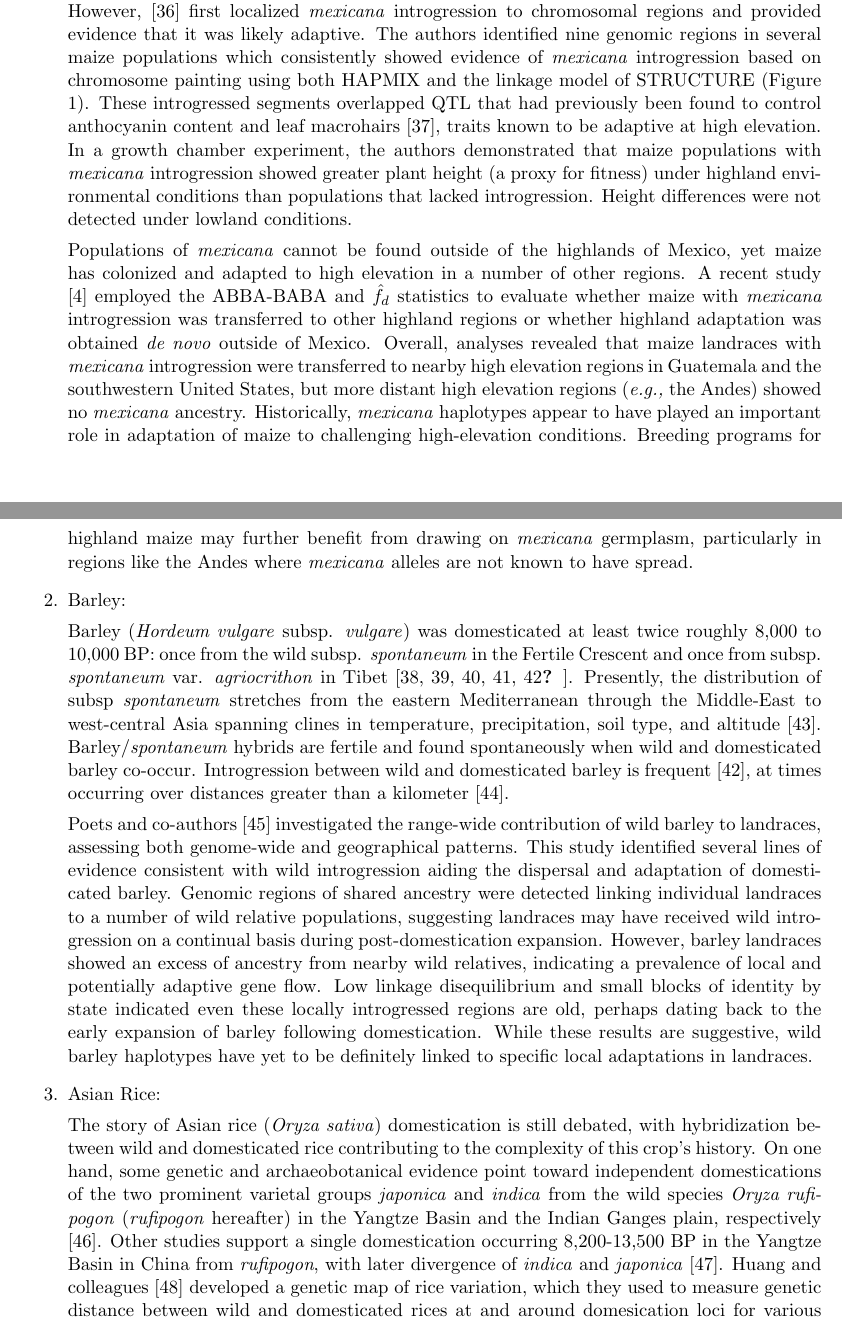
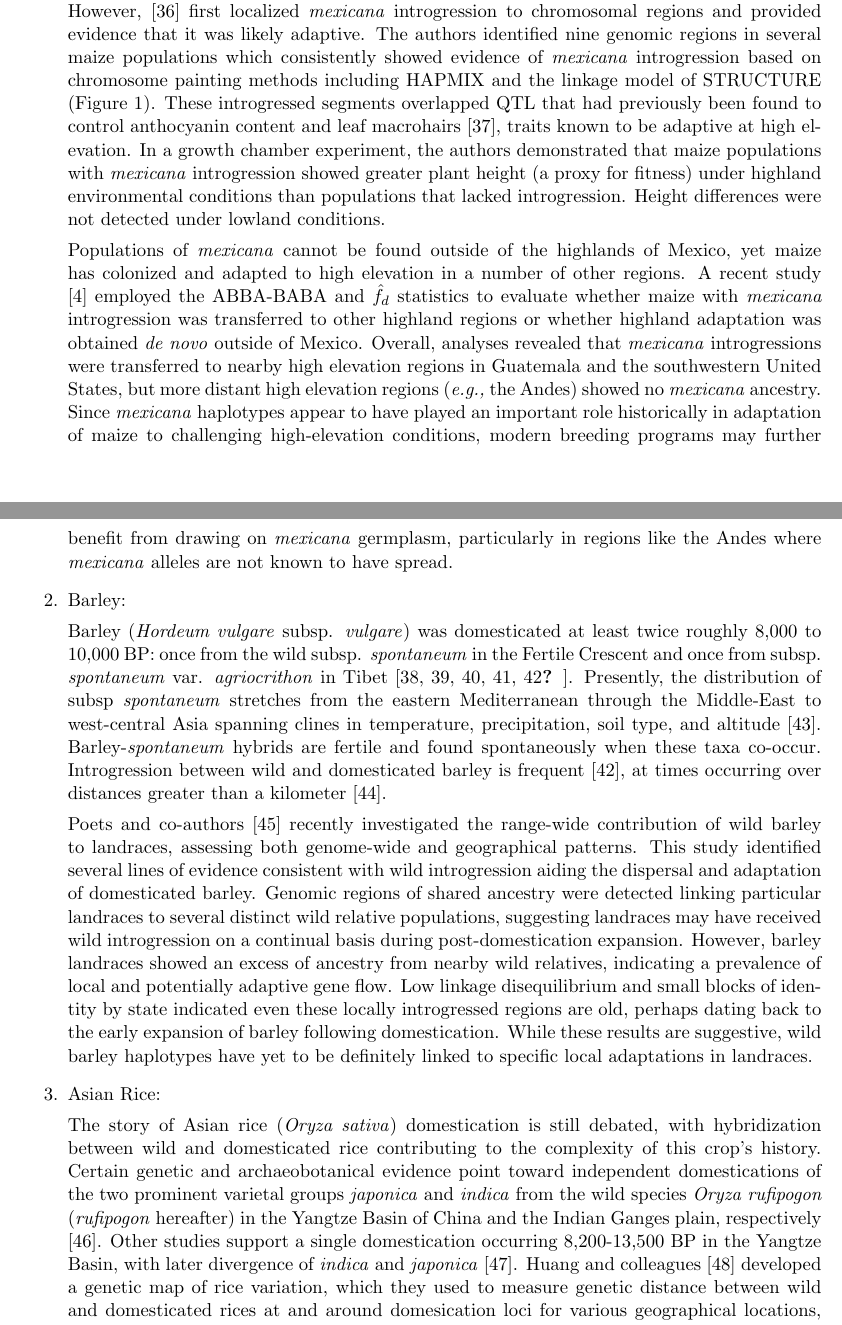
Before and after one commit to HuffordLab/Crop_Adaptation_Gene_Flow, a LaTeX document (paper.tex): two parts of pages 3 and 4 of 15, joined at a grey line, cut so that both start at the same text. Compiled offline with pdfLaTeX.

Commit message:
minor edits

```diff
--- a/paper.tex
+++ b/paper.tex
@@ -117,7 +117,7 @@ From this domestication center, maize spread into the highlands of the Mexican C
 Introgression from \emph{mexicana} to maize in the Central Plateau has been reported based on both morphological \cite {wilkes1977} and molecular \cite{vanHeerwaarden2011, doebley1987} data.
 However, \citep{hufford2013} first localized \emph{mexicana} introgression to chromosomal regions and provided evidence that it was likely adaptive.
 %The following is not fully clear.  Cut or revise.
-The authors identified nine genomic regions in several maize populations which consistently showed evidence of \emph{mexicana} introgression based on chromosome painting using both HAPMIX and the linkage model of STRUCTURE (Figure \ref{fig:introgressionMaize}).
+The authors identified nine genomic regions in several maize populations which consistently showed evidence of \emph{mexicana} introgression based on chromosome painting methods including HAPMIX and the linkage model of STRUCTURE (Figure \ref{fig:introgressionMaize}).
 These introgressed segments overlapped QTL that had previously been found to control anthocyanin content and leaf macrohairs \cite{lauter2004}, traits known to be adaptive at high elevation.
 In a growth chamber experiment, the authors demonstrated that maize populations with \emph{mexicana} introgression showed greater plant height (a proxy for fitness) under highland environmental conditions than populations that lacked introgression.
 Height differences were not detected under lowland conditions.
@@ -140,14 +140,13 @@ A recent study \cite{wang2017} employed the ABBA-BABA and $\hat{f_{d}}$ statisti
 %The signal of introgression is absent for the other three populations.
 %On chromosome 5, the signals of introgression (the peak region of the distribution) are present in MexHigh, GuaHigh and Southwestern US Highland (SW\_US), but not the other two.
 %More details on the other chromosomes can be found in \cite{Wang2015manuscript}.
-Overall, analyses revealed that maize landraces with \emph{mexicana} introgression were transferred to nearby high elevation regions in Guatemala and the southwestern United States, but more distant high elevation regions (\emph{e.g.,} the Andes) showed no \emph{mexicana} ancestry.
+Overall, analyses revealed that  \emph{mexicana} introgressions were transferred to nearby high elevation regions in Guatemala and the southwestern United States, but more distant high elevation regions (\emph{e.g.,} the Andes) showed no \emph{mexicana} ancestry.
 %The Andean maize, the population totally isolated from the occurrence of any teosinte species, underwent the severest historical bottleneck, as a population in the front wave of the serial founder effects.
 %The stronger genetic drift introduced by the smaller historical population size increased homozygosity but reduced the heterozygosity of the population, and it also extended the length of homozygosity.
 %The high frequency of deleterious alleles caused by stronger genetic drift in the Andes population, together with the reduced efficiency of selection against deleterious sites, contributes to the observed higher mutation load in the well-isolated maize population.
 %Although it is clear that the absence of introgression from wild relatives provided fewer genetic resources for highland adaptation (making the highland adaptation in the Andes unique), it is yet unknown whether or not being out of reach of wild relatives is a reason for reduced fitness in the Andes population.
 %Furthermore, the question of whether convergent evolution occurs between populations with and without introgression from wild relatives is a key topic for future studies in maize.
-Historically, \emph{mexicana} haplotypes appear to have played an important role in adaptation of maize to challenging high-elevation conditions.
-Breeding programs for highland maize may further benefit from drawing on \emph{mexicana} germplasm, particularly in regions like the Andes where \emph{mexicana} alleles are not known to have spread.
+Since \emph{mexicana} haplotypes appear to have played an important role historically in adaptation of maize to challenging high-elevation conditions, modern breeding programs may further benefit from drawing on \emph{mexicana} germplasm, particularly in regions like the Andes where \emph{mexicana} alleles are not known to have spread.
 
 
 \begin{figure}[h]
@@ -175,14 +174,14 @@ Breeding programs for highland maize may further benefit from drawing on \emph{m
 Barley (\emph{Hordeum vulgare} subsp. \emph{vulgare}) was domesticated at least twice roughly 8,000 to 10,000 BP: once from the wild subsp. \emph{spontaneum} in the Fertile Crescent and once from subsp. \emph{spontaneum} var. \emph{agriocrithon} in Tibet \cite{takahashi1955origin, badr2000origin, azhaguvel2007phylogenetic, haberer2015barley, ren2013tibet, dai2012tibet}.
 %\gmj{While morrell2007 cites the Zargos mountains as a center of domestication, this paper is cited by ren2013tibet, which states that the findings of morrell2007genetic are just that a second origin exists east of the Fertile Crescent. It is cited by dai2012tibet and the poets paper, but little is said of its mention of the zargos mountains.  I think that the mention of the Zargos mountains was just as a dividing line between the two spheres of influence between the two domestication centers.}
 Presently, the distribution of subsp \emph{spontaneum} stretches from the eastern Mediterranean through the Middle-East to west-central Asia spanning clines in temperature, precipitation, soil type, and altitude \cite{nevo2010drought}.
-Barley/\emph{spontaneum} hybrids are fertile and found spontaneously when wild and domesticated barley co-occur.
+Barley-\emph{spontaneum} hybrids are fertile and found spontaneously when these taxa co-occur.
 Introgression between wild and domesticated barley is frequent \cite{dai2012tibet}, at times occurring over distances greater than a kilometer \cite{hillman2001new}.
 
 %The barley domestication process has reduced the number of alleles in the domesticate to only 40\% of that found in wild barley, though there remains a great deal of phenotypic diversity among the wild barleys \cite{ellis2000wild}.
 
-Poets and co-authors \cite{Poets2015} investigated the range-wide contribution of wild barley to landraces, assessing both genome-wide and geographical patterns.
+Poets and co-authors \cite{Poets2015} recently investigated the range-wide contribution of wild barley to landraces, assessing both genome-wide and geographical patterns.
 This study identified several lines of evidence consistent with wild introgression aiding the dispersal and adaptation of domesticated barley.
-Genomic regions of shared ancestry were detected linking individual landraces to a number of wild relative populations, suggesting landraces may have received wild introgression on a continual basis during post-domestication expansion.
+Genomic regions of shared ancestry were detected linking particular landraces to several distinct wild relative populations, suggesting landraces may have received wild introgression on a continual basis during post-domestication expansion.
 However, barley landraces showed an excess of ancestry from nearby wild relatives, indicating a prevalence of local and potentially adaptive gene flow.
 Low linkage disequilibrium and small blocks of identity by state indicated even these locally introgressed regions are old, perhaps dating back to the early expansion of barley following domestication.
 While these results are suggestive, wild barley haplotypes have yet to be definitely linked to specific local adaptations in landraces.
@@ -205,8 +204,8 @@ While these results are suggestive, wild barley haplotypes have yet to be defini
 \item{Asian Rice:}
 
 The story of Asian rice (\emph{Oryza sativa}) domestication is still debated, with hybridization between wild and domesticated rice contributing to the complexity of this crop's history.
-On one hand, some genetic and archaeobotanical evidence point toward independent domestications of the two prominent varietal groups \emph{japonica} and \emph{indica} from the wild species \emph{Oryza rufipogon} (\emph{rufipogon} hereafter) in the Yangtze Basin and the Indian Ganges plain, respectively \cite{fuller2010consilience}.
-Other studies support a single domestication occurring 8,200-13,500 BP in the Yangtze Basin in China from \emph{rufipogon}, with later divergence of \emph{indica} and \emph{japonica} \cite{molina2011molecular}.
+Certain genetic and archaeobotanical evidence point toward independent domestications of the two prominent varietal groups \emph{japonica} and \emph{indica} from the wild species \emph{Oryza rufipogon} (\emph{rufipogon} hereafter) in the Yangtze Basin of China and the Indian Ganges plain, respectively \cite{fuller2010consilience}.
+Other studies support a single domestication occurring 8,200-13,500 BP in the Yangtze Basin, with later divergence of \emph{indica} and \emph{japonica} \cite{molina2011molecular}.
 Huang and colleagues \cite{Huang2012} developed a genetic map of rice variation, which they used to measure genetic distance between wild and domesticated rices at and around domesication loci for various geographical locations, finding that \emph{japonica} was likely domesticated in the Pearl River area of Guangxi province, China (just south of the Yangtze Basin), and that \emph{indica} was likely the result of hybridization between \emph{japonica} and local \emph{rufipogon} populations in Southern and South-eastern Asia. %Also, Huang includes the following quote: "We noticed that many loci with strong signals of selection were nearly identical in both indica and japonica where FST between indica and japonica was extremely low, indicating that introduction of traits during domestication has in many cases involved introgression events."
 
 
```
Also changed, not shown: paper.pdf, paper.tex (2 more changed lines), 4 other files.
